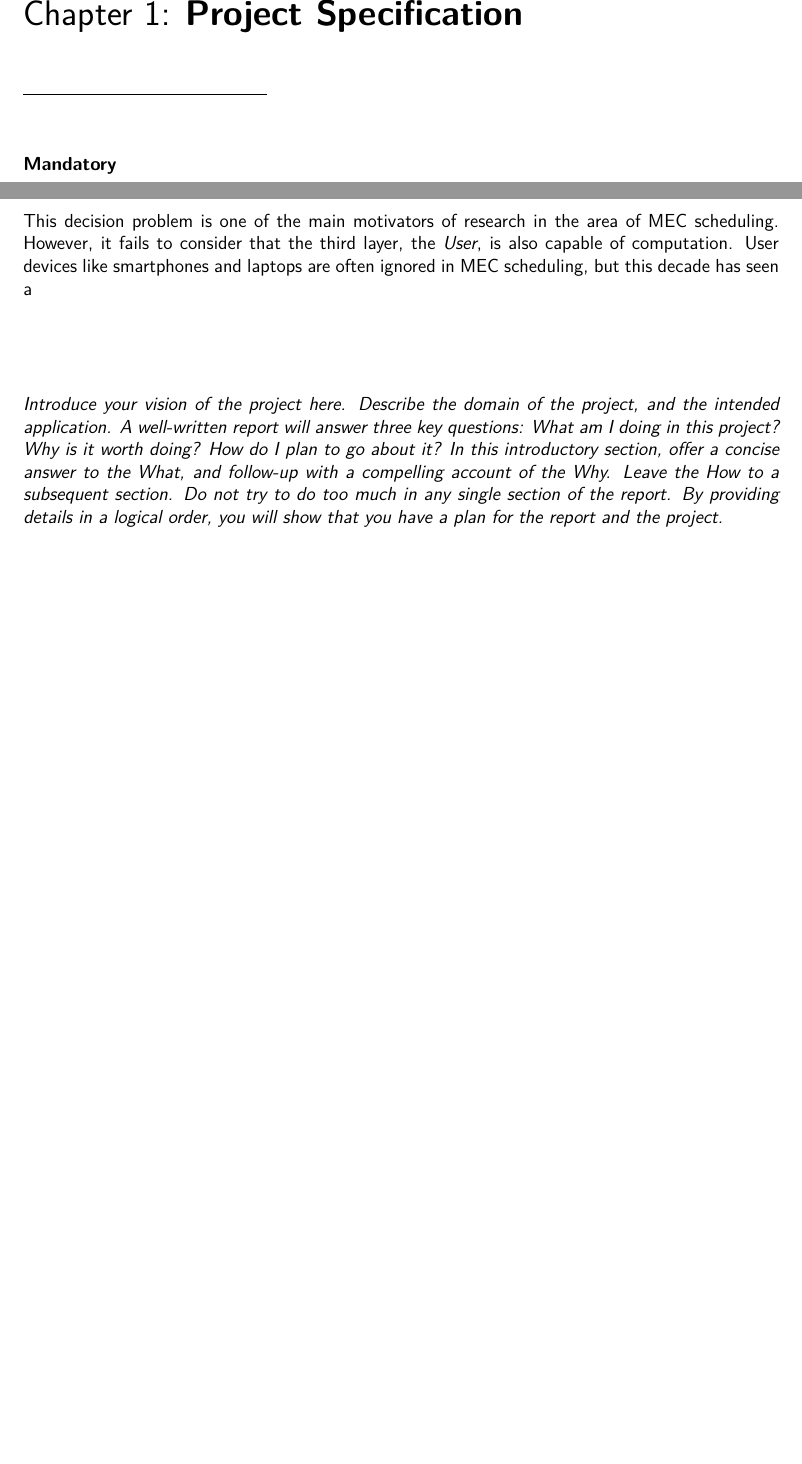
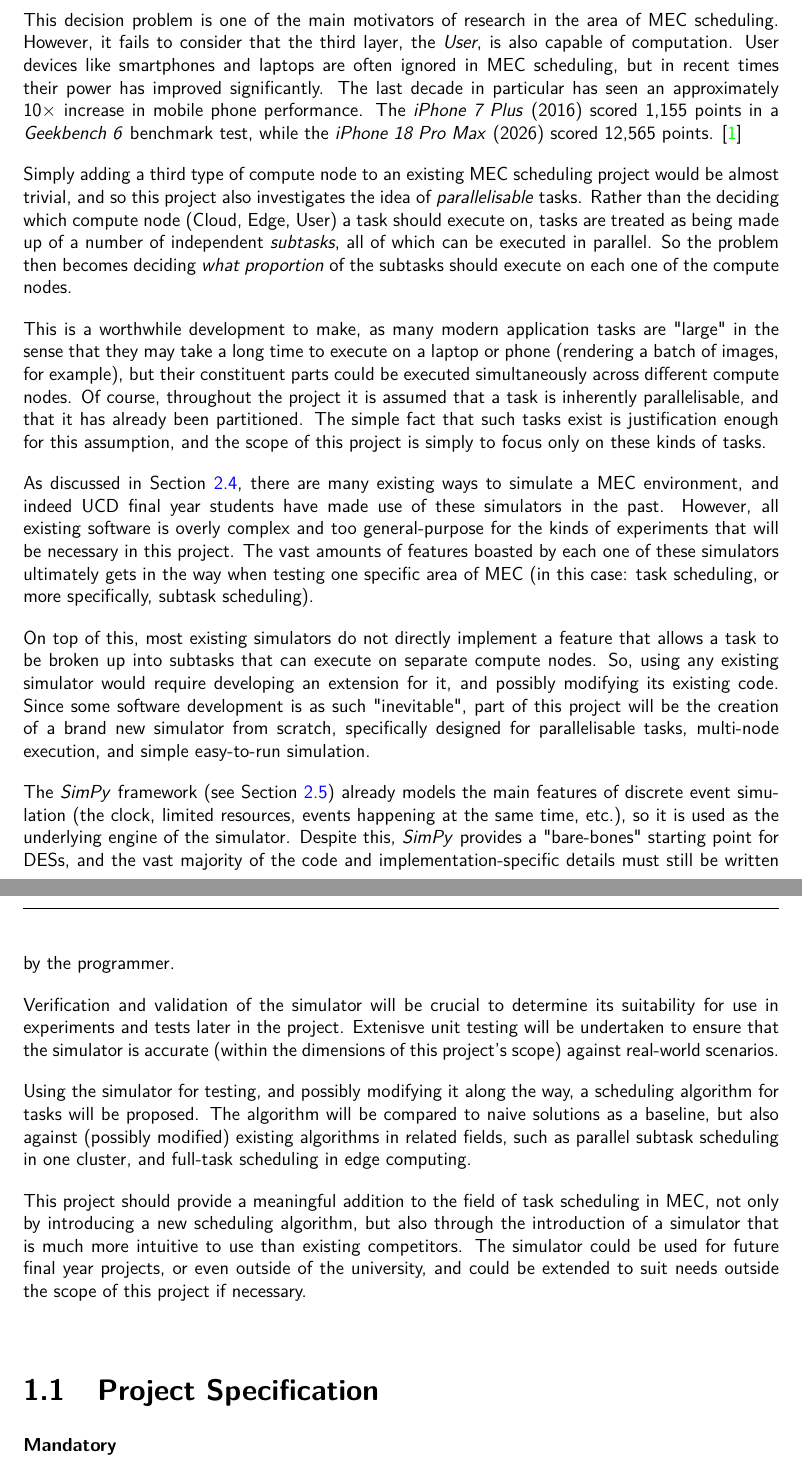
Before and after one commit to ewansheridan/FinalYearProject, a LaTeX thesis (thesis/interim.tex): two parts of pages 4 and 5 of 20 before the commit and two parts of pages 4 and 5 of 19 after it, joined at a grey line, cut so that both start at the same text, the shorter picture padded with empty space. Compiled offline with pdfLaTeX.

Commit message:
intro, abstract, and other sections' headers changed

```diff
--- a/thesis/interim.tex
+++ b/thesis/interim.tex
@@ -1,4 +1,4 @@
-\documentclass[]{UCD_CS_FYP_Report}
+\documentclass[]{UCD_CS_Interim_Report}
 % Use scalable fonts and Unicode mappings for searchable, copyable PDF text.
 \usepackage{lmodern}
 \input{glyphtounicode}
@@ -106,4 +106,3 @@ To facilitate the development and testing of this algorithm, a simulator is also
 
 
 %%%%%%%%
-\chapter{Project Specification}
@@ -110,3 +114,22 @@ To facilitate the development and testing of this algorithm, a simulator is also
+This decision problem is one of the main motivators of research in the area of MEC scheduling. However, it fails to consider that the third layer, the \textit{User}, is also capable of computation. User devices like smartphones and laptops are often ignored in MEC scheduling, but in recent times their power has improved significantly. The last decade in particular has seen an approximately 10$\times$ increase in mobile phone performance. The \textit{iPhone 7 Plus} (2016) scored 1,155 points in a \textit{Geekbench 6} benchmark test, while the \textit{iPhone 18 Pro Max} (2026) scored 12,565 points. \cite{EveryMacBenchmarks}
+
+Simply adding a third type of compute node to an existing MEC scheduling project would be almost trivial, and so this project also investigates the idea of \textit{parallelisable} tasks. Rather than the deciding which compute node (Cloud, Edge, User) a task should execute on, tasks are treated as being made up of a number of independent \textit{subtasks}, all of which can be executed in parallel. So the problem then becomes deciding \textit{what proportion} of the subtasks should execute on each one of the compute nodes.
+
+This is a worthwhile development to make, as many modern application tasks are \enquote{large} in the sense that they may take a long time to execute on a laptop or phone (rendering a batch of images, for example), but their constituent parts could be executed simultaneously across different compute nodes. Of course, throughout the project it is assumed that a task is inherently parallelisable, and that it has already been partitioned. The simple fact that such tasks exist is justification enough for this assumption, and the scope of this project is simply to focus only on these kinds of tasks.
+
+As discussed in Section \ref{Existing MEC Simulators}, there are many existing ways to simulate a MEC environment, and indeed UCD final year students have made use of these simulators in the past. However, all existing software is overly complex and too general-purpose for the kinds of experiments that will be necessary in this project. The vast amounts of features boasted by each one of these simulators ultimately gets in the way when testing one specific area of MEC (in this case: task scheduling, or more specifically, subtask scheduling).
+
+On top of this, most existing simulators do not directly implement a feature that allows a task to be broken up into subtasks that can execute on separate compute nodes. So, using any existing simulator would require developing an extension for it, and possibly modifying its existing code. Since some software development is as such \enquote{inevitable}, part of this project will be the creation of a brand new simulator from scratch, specifically designed for parallelisable tasks, multi-node execution, and simple easy-to-run simulation.
+
+The \textit{SimPy} framework (see Section \ref{SimPy}) already models the main features of discrete event simulation (the clock, limited resources, events happening at the same time, etc.), so it is used as the underlying engine of the simulator. Despite this, \textit{SimPy} provides a \enquote{bare-bones} starting point for DESs, and the vast majority of the code and implementation-specific details must still be written by the programmer.
+
+Verification and validation of the simulator will be crucial to determine its suitability for use in experiments and tests later in the project. Extenisve unit testing will be undertaken to ensure that the simulator is accurate (within the dimensions of this project's scope) against real-world scenarios.
+
+Using the simulator for testing, and possibly modifying it along the way, a scheduling algorithm for tasks will be proposed. The algorithm will be compared to naive solutions as a baseline, but also against (possibly modified) existing algorithms in related fields, such as parallel subtask scheduling in one cluster, and full-task scheduling in edge computing.
+
+This project should provide a meaningful addition to the field of task scheduling in MEC, not only by introducing a new scheduling algorithm, but also through the introduction of a simulator that is much more intuitive to use than existing competitors. The simulator could be used for future final year projects, or even outside of the university, and could be extended to suit needs outside the scope of this project if necessary.
+
+\section{Project Specification}
 \textbf{Mandatory}
 \vspace{-1.5em}
 \begin{itemize}
@@ -143,8 +159,3 @@ However, the servers at the edge are much less powerful than those at the cloud.
-This decision problem is one of the main motivators of research in the area of MEC scheduling. However, it fails to consider that the third layer, the \textit{User}, is also capable of computation. User devices like smartphones and laptops are often ignored in MEC scheduling, but this decade has seen a
-
-
-\vspace{4em}
-\textit{Introduce your vision of the project here. Describe the domain of the project, and the intended application. A well-written report will answer three key questions: What am I doing in this project? Why is it worth doing? How do I plan to go about it? In this introductory section, offer a concise answer to the What, and follow-up with a compelling account of the Why. Leave the How to a subsequent section. Do not try to do too much in any single section of the report. By providing details in a logical order, you will show that you have a plan for the report and the project.}
 
 %%%%%%%%
 \chapter{Related Work and Ideas}
```
Also changed, not shown: thesis/references.bib (+7 -0 lines), thesis/interim.pdf, thesis/interim.tex (40 more changed lines), 1 other file.
